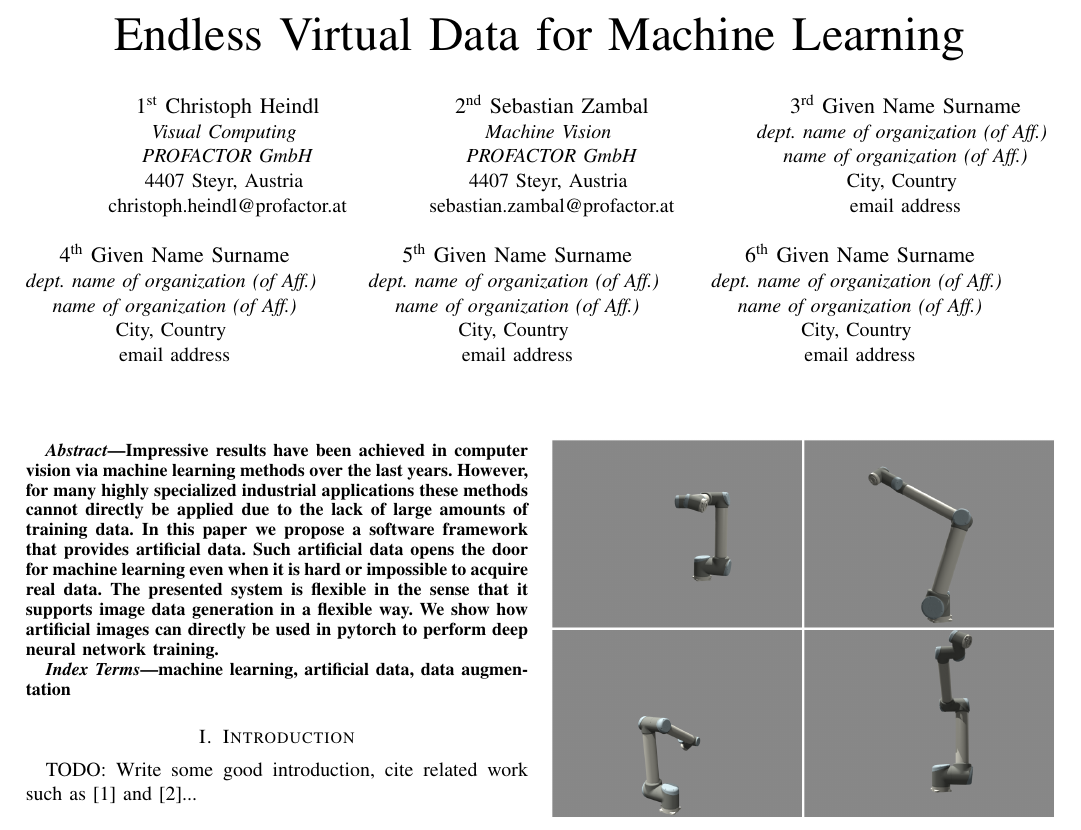
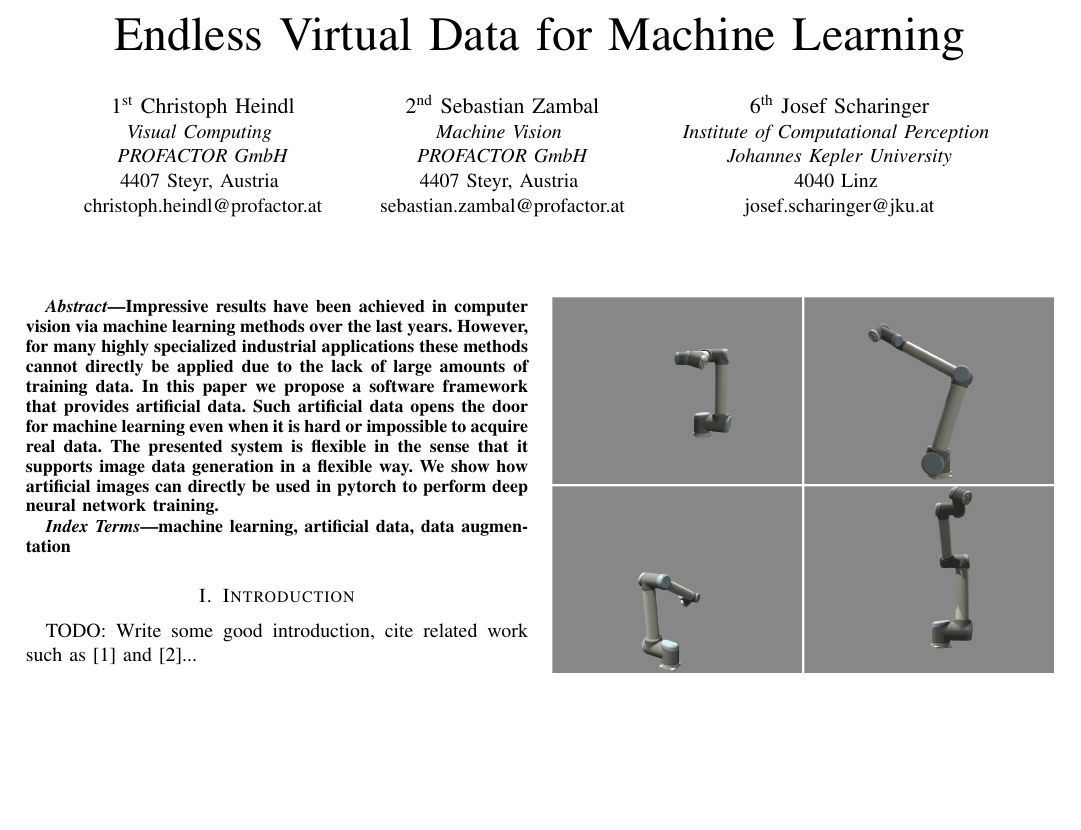
Before and after one commit to cheind/pytorch-blender, a LaTeX paper (indin2019/pytorch-blender.tex): part of page 1 of 2, cut so that both start at the same text, the shorter picture padded with empty space. Compiled offline with pdfLaTeX.

Commit message:
Modified author list

```diff
--- a/indin2019/pytorch-blender.tex
+++ b/indin2019/pytorch-blender.tex
@@ -28,30 +28,30 @@ christoph.heindl@profactor.at}
 \textit{PROFACTOR GmbH}\\
 4407 Steyr, Austria \\
 sebastian.zambal@profactor.at}
+%%%\and
+%%%\IEEEauthorblockN{3\textsuperscript{rd} Markus Ikeda}
+%%%\IEEEauthorblockA{\textit{Robotics} \\
+%%%\textit{PROFACTOR GmbH}\\
+%%%4407 Stey, Austria \\
+%%%markus.ikeda@profactor.at}
+%%%\and
+%%%\IEEEauthorblockN{~~~~~~~~~4\textsuperscript{th} Christian Eitzinger~~~~~~~~~}
+%%%\IEEEauthorblockA{\textit{Machine Vision} \\
+%%%\textit{PROFACTOR GmbH}\\
+%%%4407 Stey, Austria \\
+%%%christian.eitzinger@profactor.at}
+%%%\and
+%%%\IEEEauthorblockN{5\textsuperscript{th} Andreas Pichler}
+%%%\IEEEauthorblockA{\textit{Robotics} \\
+%%%\textit{PROFACTOR GmbH}\\
+%%%4407 Stey, Austria \\
+%%%anreas.pichler@profactor.at}
 \and
-\IEEEauthorblockN{3\textsuperscript{rd} Given Name Surname}
-\IEEEauthorblockA{\textit{dept. name of organization (of Aff.)} \\
-\textit{name of organization (of Aff.)}\\
-City, Country \\
-email address}
-\and
-\IEEEauthorblockN{4\textsuperscript{th} Given Name Surname}
-\IEEEauthorblockA{\textit{dept. name of organization (of Aff.)} \\
-\textit{name of organization (of Aff.)}\\
-City, Country \\
-email address}
-\and
-\IEEEauthorblockN{5\textsuperscript{th} Given Name Surname}
-\IEEEauthorblockA{\textit{dept. name of organization (of Aff.)} \\
-\textit{name of organization (of Aff.)}\\
-City, Country \\
-email address}
-\and
-\IEEEauthorblockN{6\textsuperscript{th} Given Name Surname}
-\IEEEauthorblockA{\textit{dept. name of organization (of Aff.)} \\
-\textit{name of organization (of Aff.)}\\
-City, Country \\
-email address}
+\IEEEauthorblockN{6\textsuperscript{th} Josef Scharinger}
+\IEEEauthorblockA{\textit{Institute of Computational Perception} \\
+\textit{Johannes Kepler University}\\
+4040 Linz \\
+josef.scharinger@jku.at}
 }
 
 \maketitle
```
